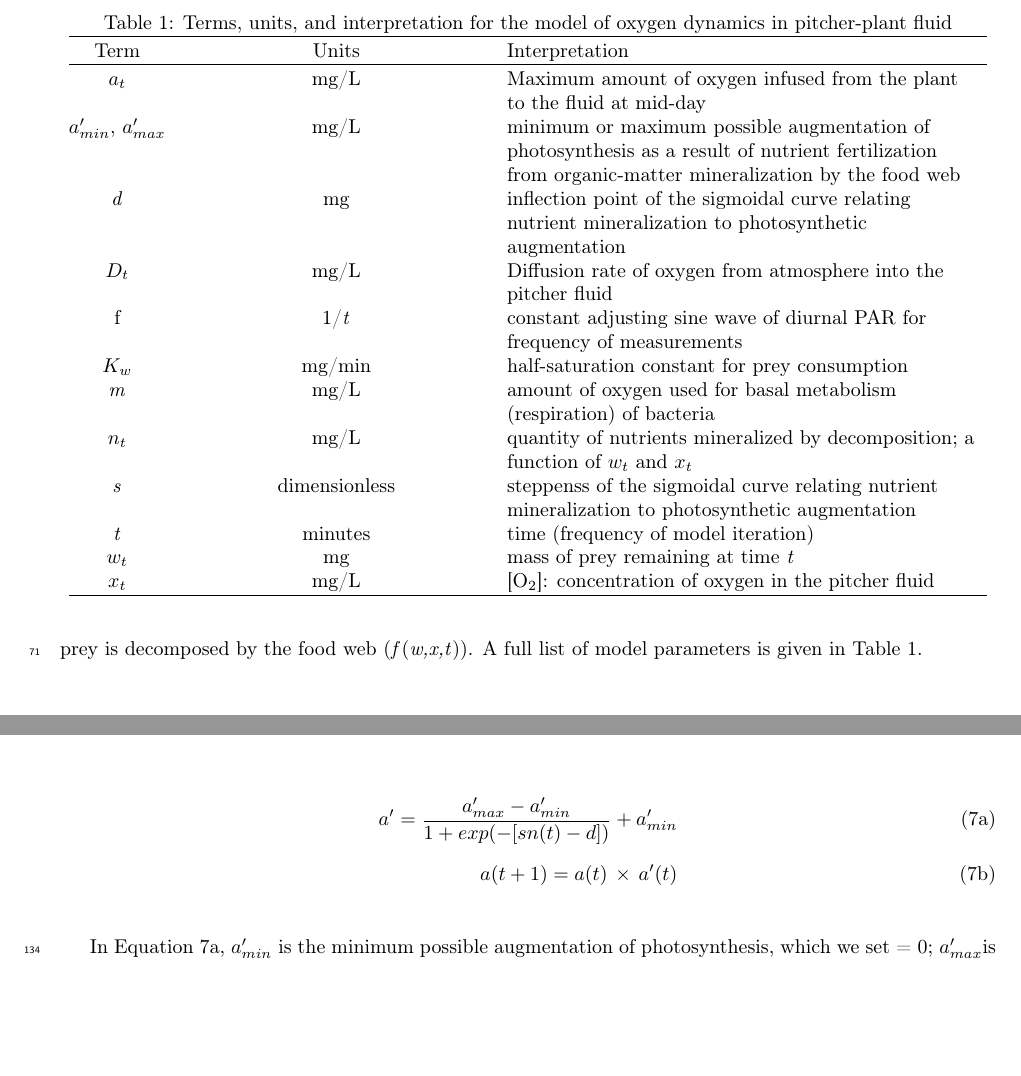
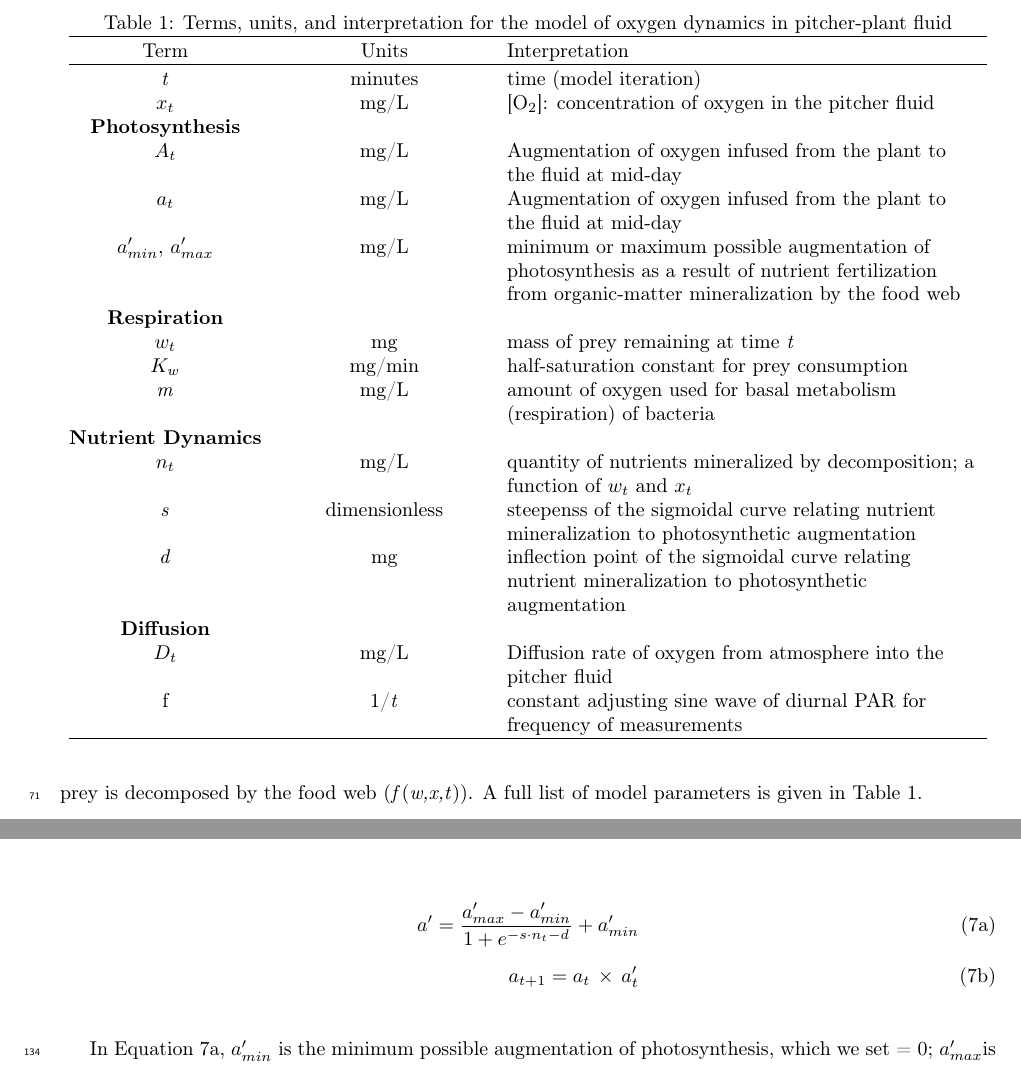
Before and after one commit to HFpostdoc/PitcherPlants, a LaTeX document (docs/sen2_mkl/docs/SarrModel-20140809-AME-MKL.tex): two parts of pages 5 and 8 of 10, joined at a grey line, cut so that both start at the same text, the shorter picture padded with empty space. Compiled offline with pdfLaTeX.

Commit message:
editing table 1

```diff
--- a/docs/sen2_mkl/docs/SarrModel-20140809-AME-MKL.tex
+++ b/docs/sen2_mkl/docs/SarrModel-20140809-AME-MKL.tex
@@ -200,24 +200,40 @@ of oxygen dynamics in pitcher-plant fluid}
 Term & Units & Interpretation\tabularnewline
 \hline
 \noalign{\vskip\doublerulesep}
-$a_{t}$ & mg/L & Maximum amount of oxygen infused from the plant to the fluid at mid-day\tabularnewline
-$a_{min}^{\prime},\,a_{max}^{\prime}$ & mg/L & minimum or maximum possible augmentation of photosynthesis as a result
-of nutrient fertilization from organic-matter mineralization by the
-food web\tabularnewline
+
+\emph{t} & minutes & time (model iteration)\tabularnewline
+$x_{t}$ & mg/L & {[}O\textsubscript{2}{]}: concentration of oxygen in
+the pitcher fluid \tabularnewline
+
+\textbf{Photosynthesis} \tabularnewline
+$A_{t}$ & mg/L & Augmentation of oxygen infused from the plant to the
+fluid at mid-day\tabularnewline
+$a_{t}$ & mg/L & Augmentation of oxygen infused from the plant to the
+fluid at mid-day\tabularnewline
+$a_{min}^{\prime},\,a_{max}^{\prime}$ & mg/L & minimum or maximum
+possible augmentation of photosynthesis as a result of nutrient
+fertilization from organic-matter mineralization by the food
+web\tabularnewline
+
+\textbf{Respiration} \tabularnewline
+$w_{t}$ & mg & mass of prey remaining at time \emph{t}\tabularnewline
+$K_{w}$ & mg/min & half-saturation constant for prey
+consumption\tabularnewline \emph{m} & mg/L & amount of oxygen used for
+basal metabolism (respiration) of bacteria\tabularnewline
+
+\textbf{Nutrient Dynamics} \tabularnewline
+$n_{t}$ & mg/L & quantity of nutrients mineralized by decomposition; a
+function of $w_{t}$ and $x_{t}$\tabularnewline
+\emph{s} & dimensionless & steepenss of the sigmoidal curve relating
+nutrient mineralization to photosynthetic augmentation\tabularnewline
 \emph{d} & mg & inflection point of the sigmoidal curve relating nutrient mineralization
 to photosynthetic augmentation\tabularnewline
-$D_{t}$ & mg/L & Diffusion rate of oxygen from atmosphere into the pitcher fluid\tabularnewline
-f & 1/\emph{t} & constant adjusting sine wave of diurnal PAR for frequency of measurements\tabularnewline
-$K_{w}$ & mg/min & half-saturation constant for prey consumption\tabularnewline
-\emph{m} & mg/L & amount of oxygen used for basal metabolism (respiration) of bacteria\tabularnewline
-$n_{t}$ & mg/L & quantity of nutrients mineralized by decomposition; a function of
-$w_{t}$ and $x_{t}$\tabularnewline
-\emph{s} & dimensionless & steppenss of the sigmoidal curve relating nutrient mineralization
-to photosynthetic augmentation\tabularnewline
-\emph{t} & minutes & time (frequency of model iteration)\tabularnewline
-$w_{t}$ & mg & mass of prey remaining at time \emph{t}\tabularnewline
-$x_{t}$ & mg/L & {[}O\textsubscript{2}{]}: concentration of oxygen in the pitcher
-fluid \tabularnewline
+
+\textbf{Diffusion} \tabularnewline
+$D_{t}$ & mg/L & Diffusion rate of oxygen from atmosphere into the
+pitcher fluid\tabularnewline f & 1/\emph{t} & constant adjusting sine
+wave of diurnal PAR for frequency of measurements\tabularnewline
+
 \hline
 \end{tabular*}
 \end{table}
@@ -386,8 +402,8 @@ photosynthesis (\emph{a} in Equation \ref{eq:1a:FullModel}):
 
 \begin{subequations}
 \begin{align}
-a^{\prime}=\frac{a_{max}^{\prime}-a_{min}^{\prime}}{1+exp(-[sn(t)-d])}+a_{min}^{\prime}\label{eq:a-prime-augmentation}\\
-a(t+1)=a(t)\,\times\,a^{\prime}(t)\label{eq:a(t+1)-update}
+a^{\prime}=\frac{a_{max}^{\prime}-a_{min}^{\prime}}{1+e^{-s \cdot n_t -d}}+a_{min}^{\prime}\label{eq:a-prime-augmentation}\\
+a_{t+1}=a_{t}\,\times\,a^{\prime}_t\label{eq:a_{t+1}-update}
 \end{align}
 
 
```
Also changed, not shown: docs/sen2_mkl/docs/SarrModel-20140809-AME-MKL.pdf, docs/sen2_mkl/docs/SarrModel-20140809-AME-MKL.tex (2 more changed lines), 2 other files.
